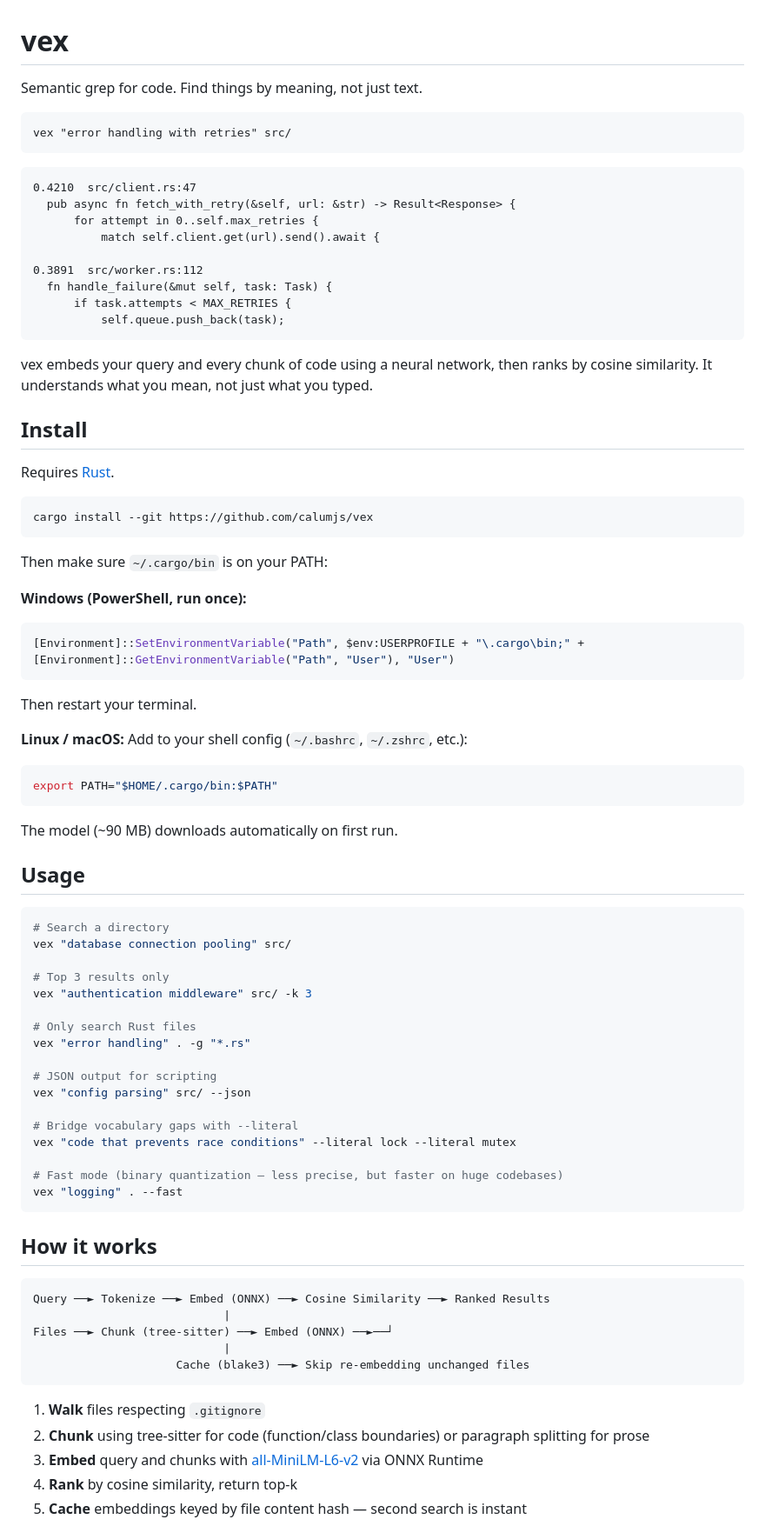
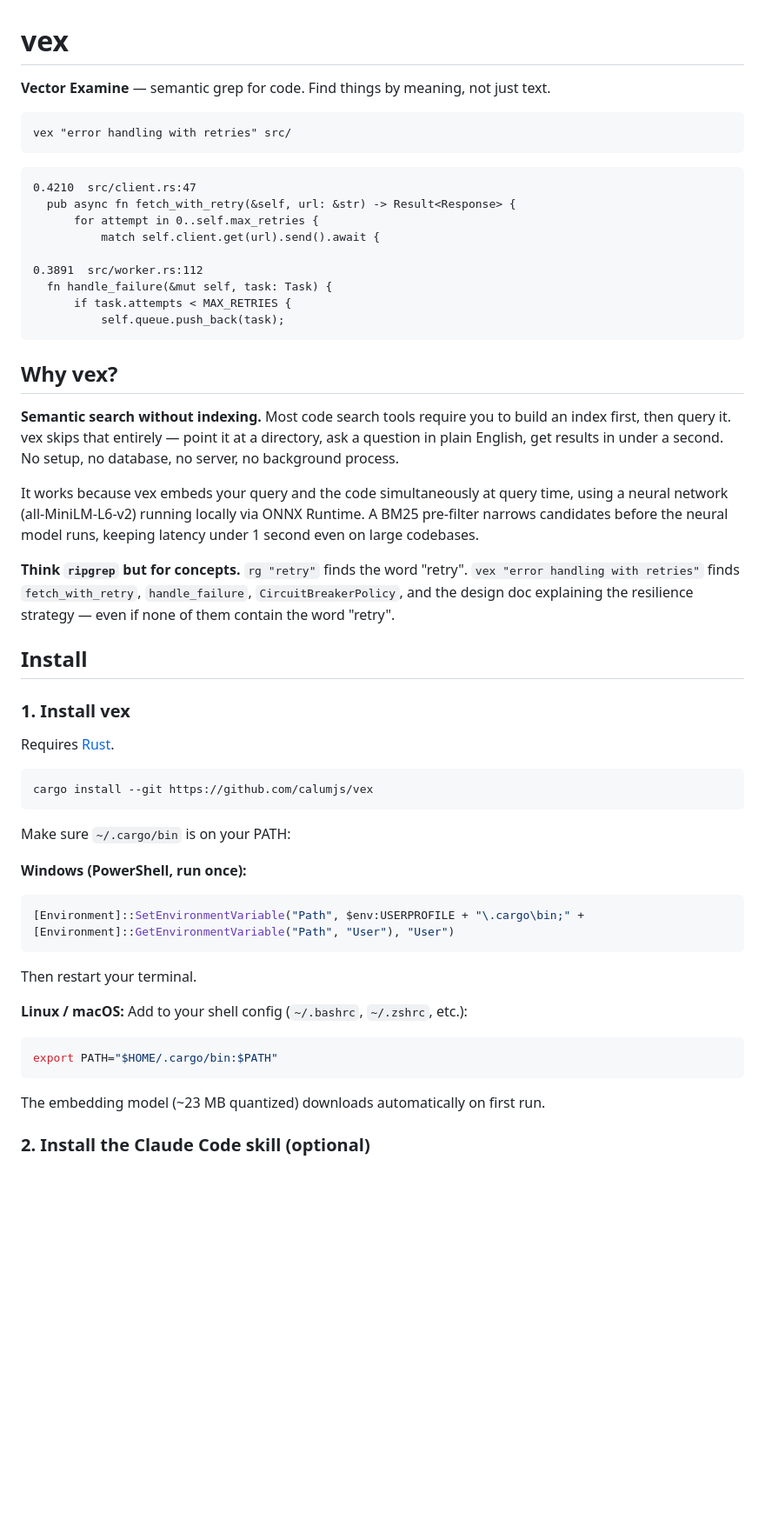
Before and after one commit to calumjs/vex, a Markdown page: README.md, the part around one of its changes. Shown at 87% size. Rendered like a GitHub page; blank space fills up the shorter version.

````diff
--- a/README.md
+++ b/README.md
@@ -1,6 +1,6 @@
 # vex
 
-Semantic grep for code. Find things by meaning, not just text.
+**Vector Examine** — semantic grep for code. Find things by meaning, not just text.
 
 ```
 vex "error handling with retries" src/
@@ -18,9 +18,17 @@ vex "error handling with retries" src/
           self.queue.push_back(task);
 ```
 
-vex embeds your query and every chunk of code using a neural network, then ranks by cosine similarity. It understands what you mean, not just what you typed.
+## Why vex?
+
+**Semantic search without indexing.** Most code search tools require you to build an index first, then query it. vex skips that entirely — point it at a directory, ask a question in plain English, get results in under a second. No setup, no database, no server, no background process.
+
+It works because vex embeds your query and the code simultaneously at query time, using a neural network (all-MiniLM-L6-v2) running locally via ONNX Runtime. A BM25 pre-filter narrows candidates before the neural model runs, keeping latency under 1 second even on large codebases.
+
+**Think `ripgrep` but for concepts.** `rg "retry"` finds the word "retry". `vex "error handling with retries"` finds `fetch_with_retry`, `handle_failure`, `CircuitBreakerPolicy`, and the design doc explaining the resilience strategy — even if none of them contain the word "retry".
 
 ## Install
+
+### 1. Install vex
 
 Requires [Rust](https://rustup.rs/).
 
@@ -28,7 +36,7 @@ Requires [Rust](https://rustup.rs/).
 cargo install --git https://github.com/calumjs/vex
 ```
 
-Then make sure `~/.cargo/bin` is on your PATH:
+Make sure `~/.cargo/bin` is on your PATH:
 
 **Windows (PowerShell, run once):**
 ```powershell
@@ -41,43 +49,7 @@ Then restart your terminal.
 export PATH="$HOME/.cargo/bin:$PATH"
 ```
 
-The model (~90 MB) downloads automatically on first run.
+The embedding model (~23 MB quantized) downloads automatically on first run.
 
-## Usage
+### 2. Install the Claude Code skill (optional)
 
-```bash
-# Search a directory
-vex "database connection pooling" src/
-
-# Top 3 results only
-vex "authentication middleware" src/ -k 3
-
-# Only search Rust files
-vex "error handling" . -g "*.rs"
-
-# JSON output for scripting
-vex "config parsing" src/ --json
-
-# Bridge vocabulary gaps with --literal
-vex "code that prevents race conditions" --literal lock --literal mutex
-
-# Fast mode (binary quantization — less precise, but faster on huge codebases)
-vex "logging" . --fast
-```
-
-## How it works
-
-```
-Query ──► Tokenize ──► Embed (ONNX) ──► Cosine Similarity ──► Ranked Results
-                            |
-Files ──► Chunk (tree-sitter) ──► Embed (ONNX) ──►──┘
-                            |
-                     Cache (blake3) ──► Skip re-embedding unchanged files
-```
-
-1. **Walk** files respecting `.gitignore`
-2. **Chunk** using tree-sitter for code (function/class boundaries) or paragraph splitting for prose
-3. **Embed** query and chunks with [all-MiniLM-L6-v2](https://huggingface.co/sentence-transformers/all-MiniLM-L6-v2) via ONNX Runtime
-4. **Rank** by cosine similarity, return top-k
-5. **Cache** embeddings keyed by file content hash — second search is instant
-
````
Also changed, not shown: other parts of README.md (+97 -50 lines).
